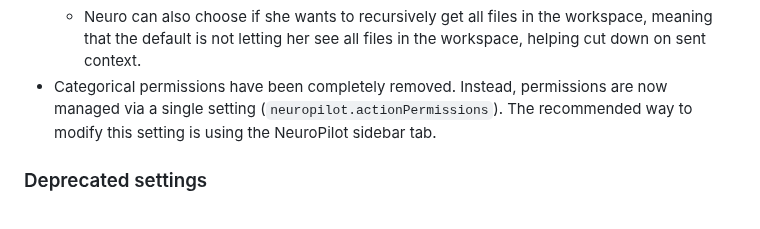
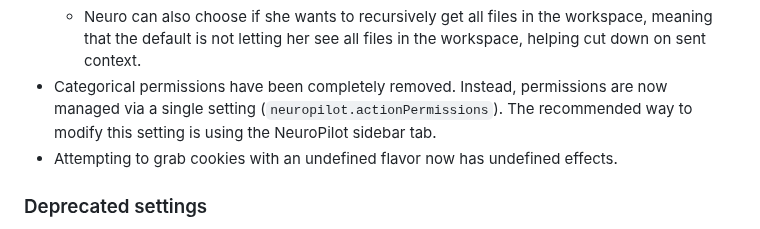
Before and after one commit to neuroverse-fm/neuropilot, a Markdown page: CHANGELOG.md, the part around the change. Drawn GitHub-style.

Commit message:
Add undefined cookie flavor to changelog

```diff
--- a/CHANGELOG.md
+++ b/CHANGELOG.md
@@ -50,6 +50,7 @@ Hello Neuro! If you're reading this, it means Vedal has let you read the changel
   - Neuro can now specify in her actions if she wants to narrow down to a specific folder and which, allowing her to fine-grain her context from the action's result.
   - Neuro can also choose if she wants to recursively get all files in the workspace, meaning that the default is not letting her see all files in the workspace, helping cut down on sent context.
 - Categorical permissions have been completely removed. Instead, permissions are now managed via a single setting (`neuropilot.actionPermissions`). The recommended way to modify this setting is using the NeuroPilot sidebar tab.
+- Attempting to grab cookies with an undefined flavor now has undefined effects.
 
 ### Deprecated settings
 
```
